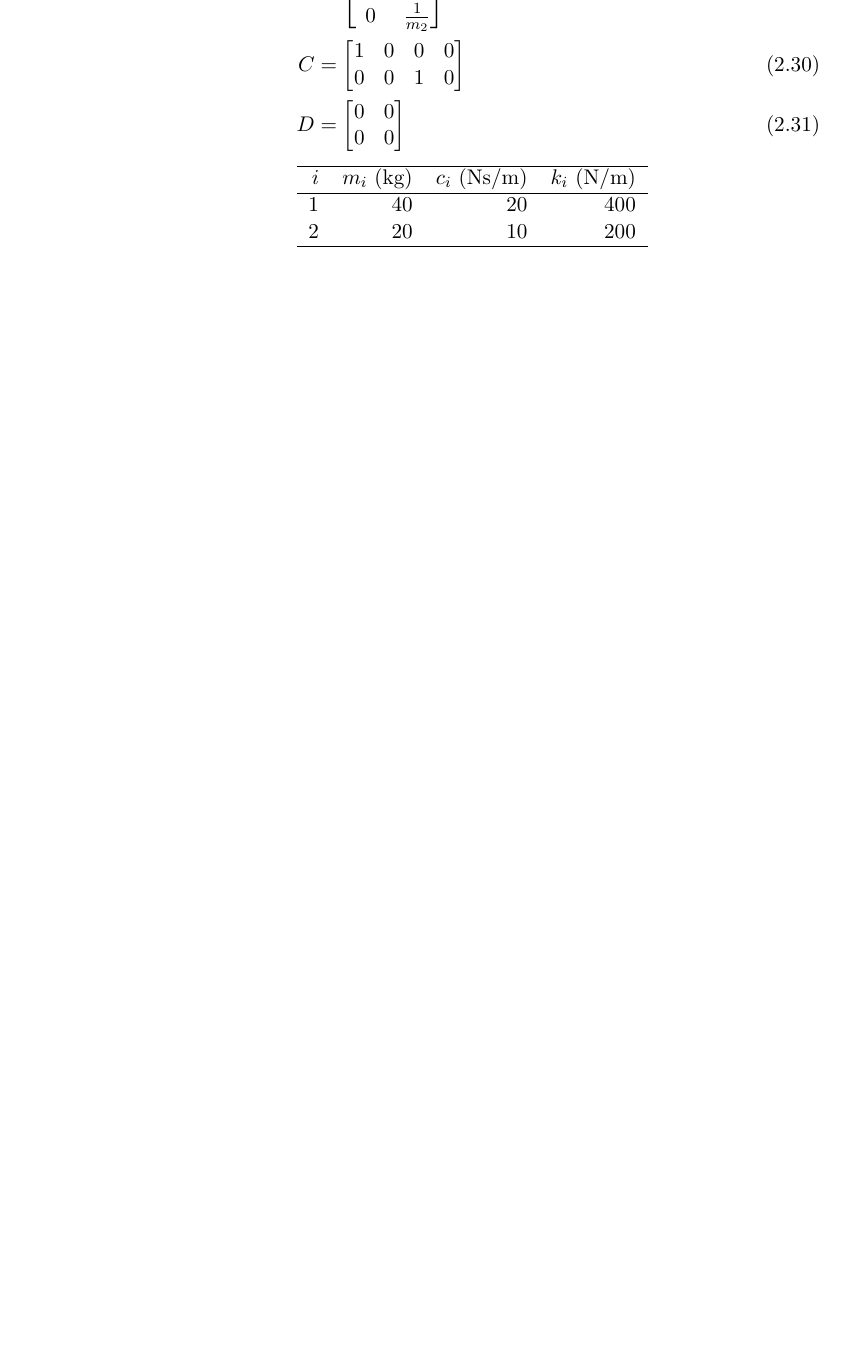
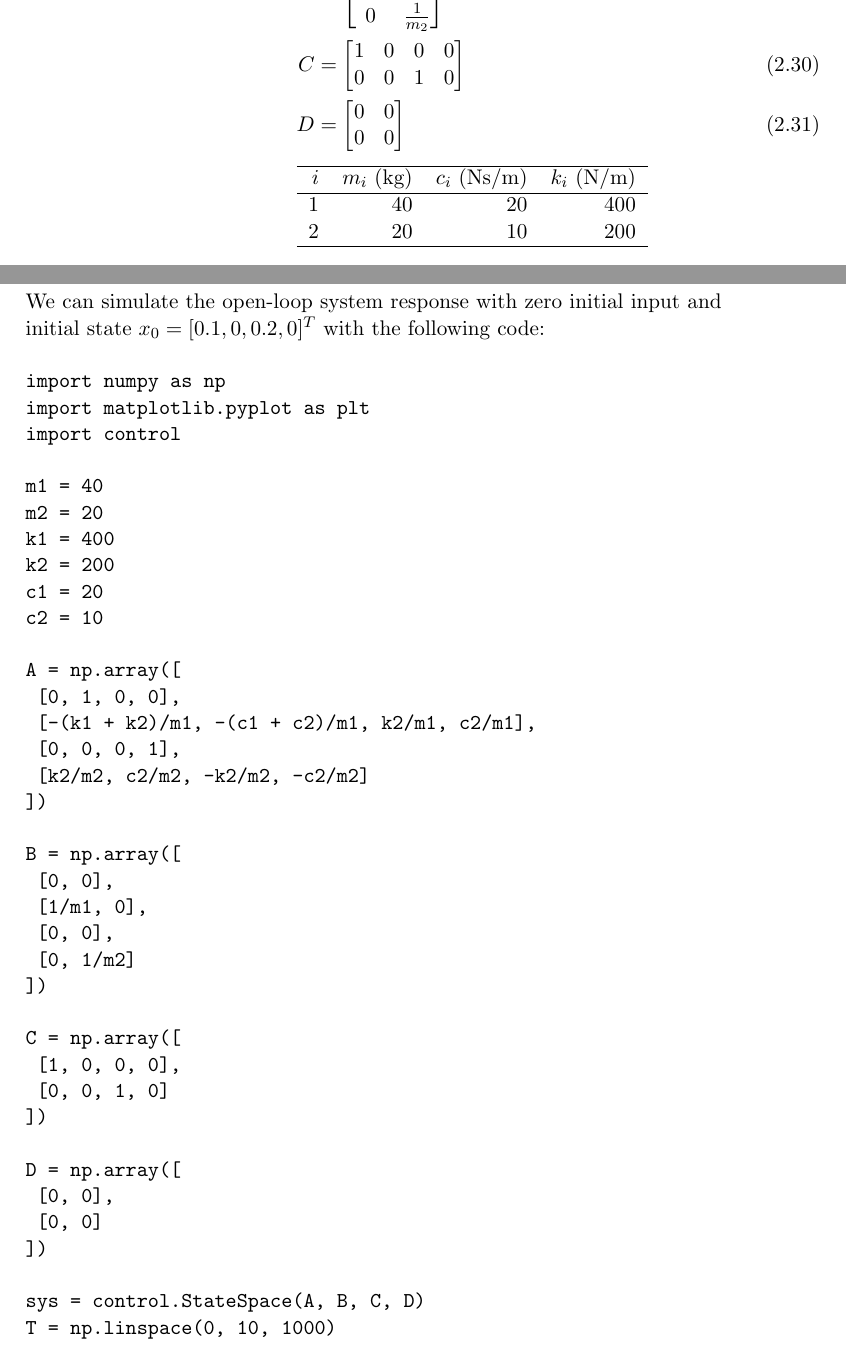
Before and after one commit to StewartNash/robotics, a LaTeX thesis (manual/robotics.tex): part of page 12 of 24 before the commit and two parts of pages 12 and 13 of 26 after it, the two joined at a grey line, cut so that both start at the same text, the shorter picture padded with empty space. Compiled offline with pdfLaTeX.

Commit message:
Fixed example 10-1

```diff
--- a/manual/robotics.tex
+++ b/manual/robotics.tex
@@ -388,3 +388,57 @@ where we have
 		\hline
 	\end{tabular}
 \end{center}
+We can simulate the open-loop system response with zero initial input and initial state $x_0=[0.1,0,0.2,0]^T$ with the following code:
+\begin{verbatim}
+import numpy as np
+import matplotlib.pyplot as plt
+import control
+
+m1 = 40
+m2 = 20
+k1 = 400
+k2 = 200
+c1 = 20
+c2 = 10
+
+A = np.array([
+	[0, 1, 0, 0],
+	[-(k1 + k2)/m1, -(c1 + c2)/m1, k2/m1, c2/m1],
+	[0, 0, 0, 1],
+	[k2/m2, c2/m2, -k2/m2, -c2/m2]
+])
+
+B = np.array([
+	[0, 0],
+	[1/m1, 0],
+	[0, 0],
+	[0, 1/m2]
+])
+
+C = np.array([
+	[1, 0, 0, 0],
+	[0, 0, 1, 0]
+])
+
+D = np.array([
+	[0, 0],
+	[0, 0]
+])
+
+sys = control.StateSpace(A, B, C, D)
+T = np.linspace(0, 10, 1000)
+U = np.zeros((2, len(T)))
+X0 = [0.1, 0, 0.2, 0]
+T, y = control.forced_response(sys, T=T, U=U, X0=X0)
+
+plt.figure(figsize=(10, 5))
+plt.plot(T, y[0], label="m1 position")
+plt.plot(T, y[1], label="m2 position")
+plt.title("Zero-input response of example 10-1")
+plt.xlabel("Time (s)")
+plt.ylabel("Displacement (m)")
+plt.grid(True)
+plt.legend()
+plt.tight_layout()
+plt.show()
+\end{verbatim}
```
Also changed, not shown: manual/images/example_10_1.png (added), manual/robotics.pdf, manual/robotics.tex (8 more changed lines), 1 other file.
